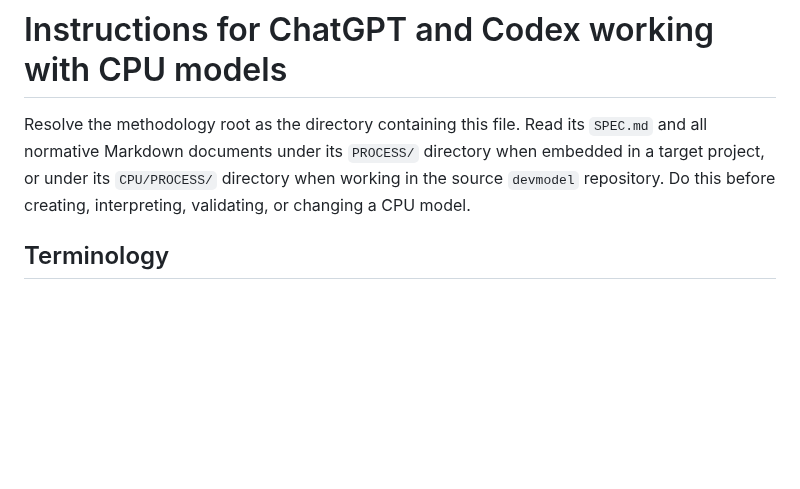
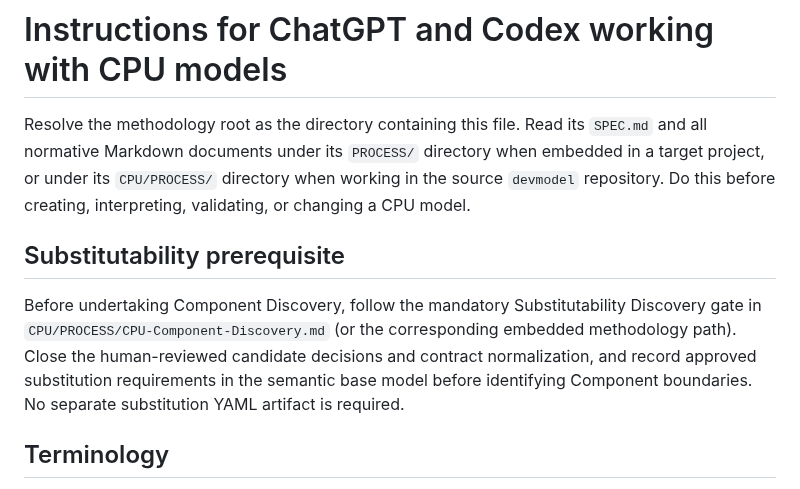
Before and after one commit to cpu-model/devmodel, a Markdown page: AGENTS.md, the part around the change. GitHub-like rendering; blank space fills up the shorter version.

Commit message:
Document substitutability prerequisite in CPU workflow

```diff
--- a/AGENTS.md
+++ b/AGENTS.md
@@ -1,6 +1,10 @@
 # Instructions for ChatGPT and Codex working with CPU models
 
 Resolve the methodology root as the directory containing this file. Read its `SPEC.md` and all normative Markdown documents under its `PROCESS/` directory when embedded in a target project, or under its `CPU/PROCESS/` directory when working in the source `devmodel` repository. Do this before creating, interpreting, validating, or changing a CPU model.
+
+## Substitutability prerequisite
+
+Before undertaking Component Discovery, follow the mandatory Substitutability Discovery gate in `CPU/PROCESS/CPU-Component-Discovery.md` (or the corresponding embedded methodology path). Close the human-reviewed candidate decisions and contract normalization, and record approved substitution requirements in the semantic base model before identifying Component boundaries. No separate substitution YAML artifact is required.
 
 ## Terminology
 
```
